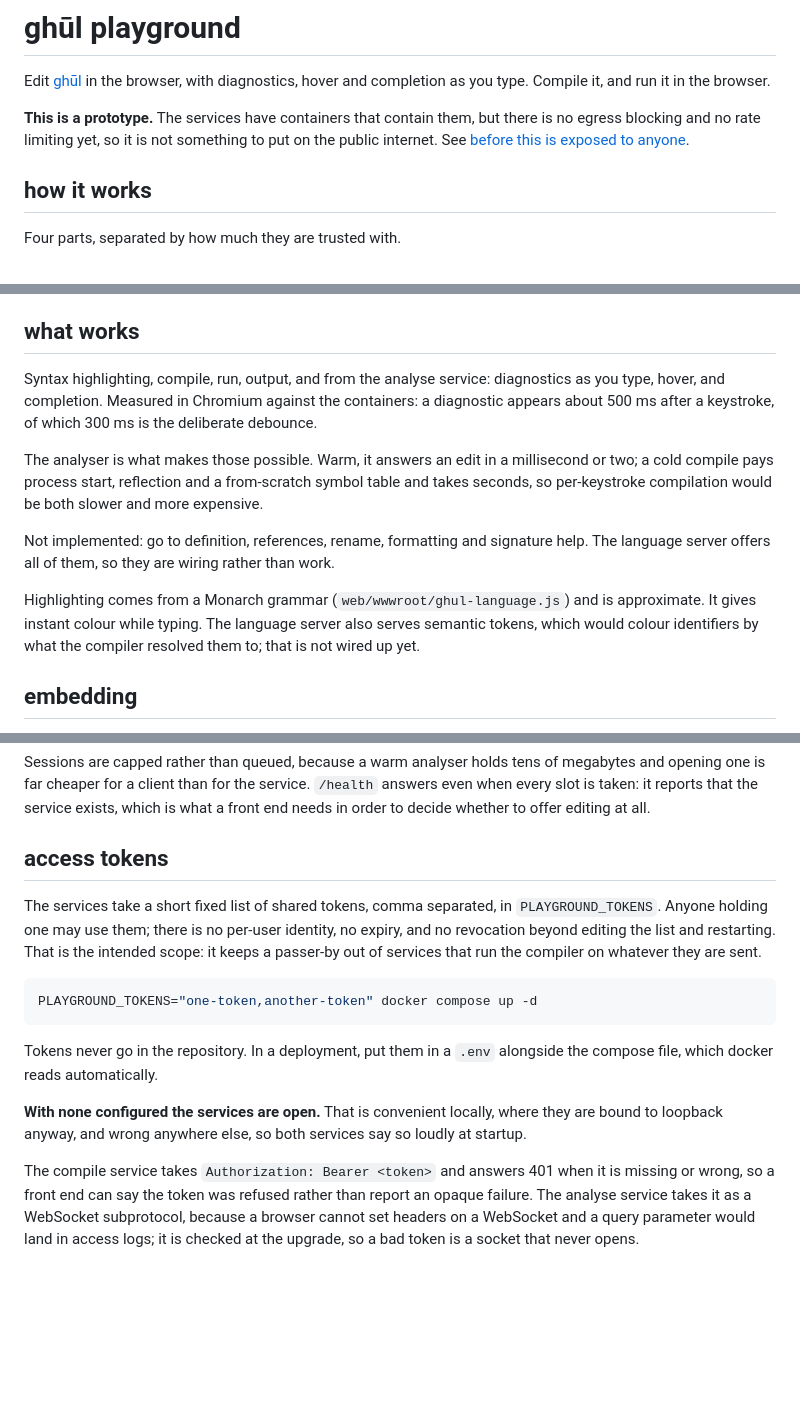
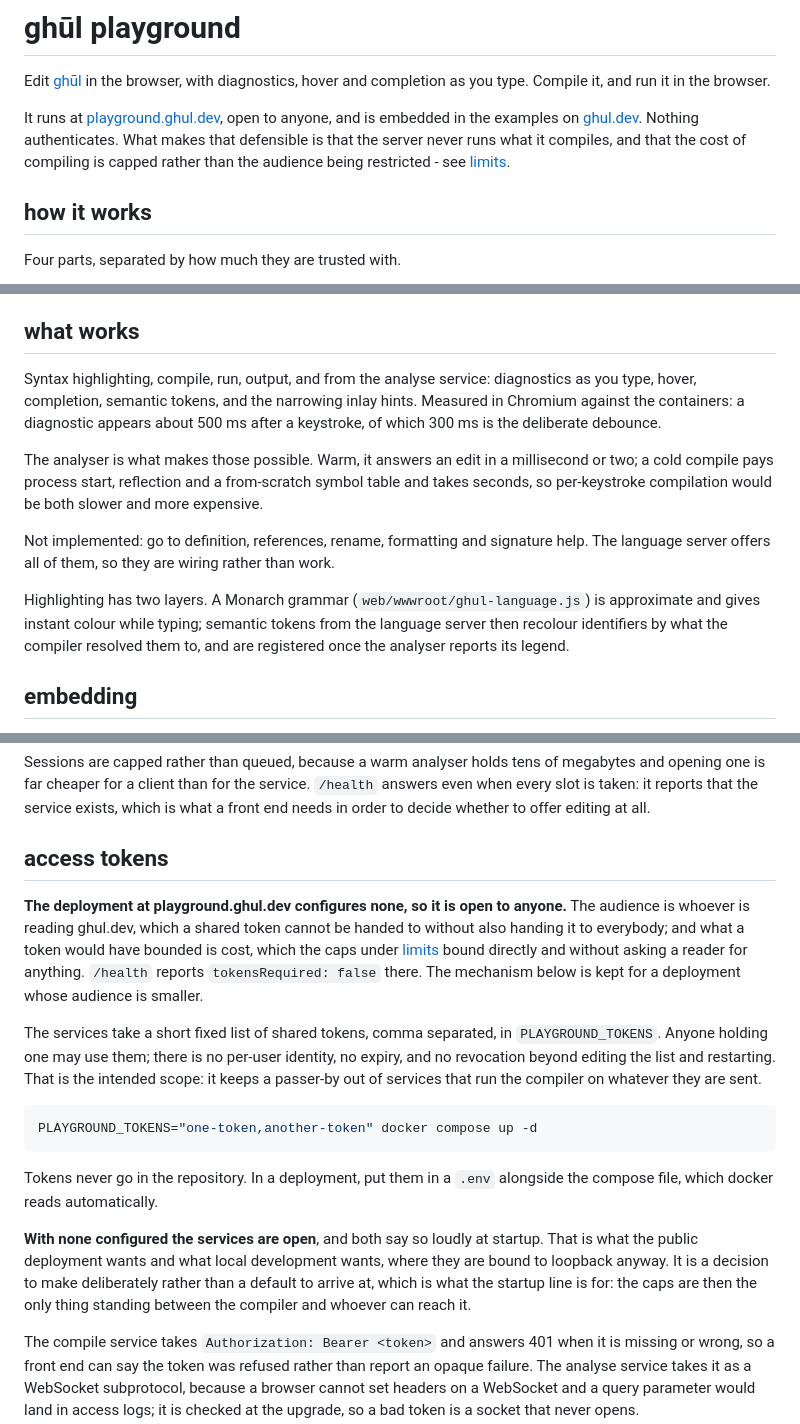
Before and after one commit to degory/ghul-playground, a Markdown page: README.md, 3 parts joined by grey strips. Drawn GitHub-style; blank space fills up the shorter version.

Commit message:
Describe the playground as deployed rather than as a prototype
The banner said there was no egress blocking and no rate limiting and that
this should not go on the public internet, and linked to a section listing
what to do first. All of that work landed, the section went with it, and
the link has been pointing at nothing since; meanwhile the site has been
public for weeks.

Four other things had drifted: semantic tokens are wired up and were
described as future work, the narrowing inlay hints were missing from what
works, the file table predated the split into standalone and embedded
modes, and the access-token section documented the mechanism without saying
that the public deployment configures none - and called that combination
wrong anywhere but a loopback.

Co-Authored-By: Claude Opus 5 <noreply@anthropic.com>

```diff
--- a/README.md
+++ b/README.md
@@ -3,10 +3,11 @@
 Edit [ghūl](https://ghul.dev) in the browser, with diagnostics, hover and
 completion as you type. Compile it, and run it in the browser.
 
-**This is a prototype.** The services have containers that contain them, but
-there is no egress blocking and no rate limiting yet, so it is not something to
-put on the public internet. See
-[before this is exposed to anyone](#before-this-is-exposed-to-anyone).
+It runs at [playground.ghul.dev](https://playground.ghul.dev), open to anyone,
+and is embedded in the examples on [ghul.dev](https://ghul.dev). Nothing
+authenticates. What makes that defensible is that the server never runs what it
+compiles, and that the cost of compiling is capped rather than the audience
+being restricted - see [limits](#limits).
 
 ## how it works
 
@@ -73,9 +74,9 @@ npm.
 ## what works
 
 Syntax highlighting, compile, run, output, and from the analyse service:
-diagnostics as you type, hover, and completion. Measured in Chromium against
-the containers: a diagnostic appears about 500 ms after a keystroke, of which
-300 ms is the deliberate debounce.
+diagnostics as you type, hover, completion, semantic tokens, and the narrowing
+inlay hints. Measured in Chromium against the containers: a diagnostic appears
+about 500 ms after a keystroke, of which 300 ms is the deliberate debounce.
 
 The analyser is what makes those possible. Warm, it answers an edit in a
 millisecond or two; a cold compile pays process start, reflection and a
@@ -86,10 +87,10 @@ Not implemented: go to definition, references, rename, formatting and signature
 help. The language server offers all of them, so they are wiring rather than
 work.
 
-Highlighting comes from a Monarch grammar (`web/wwwroot/ghul-language.js`) and
-is approximate. It gives instant colour while typing. The language server also
-serves semantic tokens, which would colour identifiers by what the compiler
-resolved them to; that is not wired up yet.
+Highlighting has two layers. A Monarch grammar (`web/wwwroot/ghul-language.js`)
+is approximate and gives instant colour while typing; semantic tokens from the
+language server then recolour identifiers by what the compiler resolved them to,
+and are registered once the analyser reports its legend.
 
 ## embedding
 
@@ -170,6 +171,13 @@ editing at all.
 
 ## access tokens
 
+**The deployment at playground.ghul.dev configures none, so it is open to
+anyone.** The audience is whoever is reading ghul.dev, which a shared token
+cannot be handed to without also handing it to everybody; and what a token would
+have bounded is cost, which the caps under [limits](#limits) bound directly and
+without asking a reader for anything. `/health` reports `tokensRequired: false`
+there. The mechanism below is kept for a deployment whose audience is smaller.
+
 The services take a short fixed list of shared tokens, comma separated, in
 `PLAYGROUND_TOKENS`. Anyone holding one may use them; there is no per-user
 identity, no expiry, and no revocation beyond editing the list and restarting.
@@ -183,9 +191,12 @@ PLAYGROUND_TOKENS="one-token,another-token" docker compose up -d
 Tokens never go in the repository. In a deployment, put them in a `.env`
 alongside the compose file, which docker reads automatically.
 
-**With none configured the services are open.** That is convenient locally,
-where they are bound to loopback anyway, and wrong anywhere else, so both
-services say so loudly at startup.
+**With none configured the services are open**, and both say so loudly at
+startup. That is what the public deployment wants and what local development
+wants, where they are bound to loopback anyway. It is a decision to make
+deliberately rather than a default to arrive at, which is what the startup line
+is for: the caps are then the only thing standing between the compiler and
+whoever can reach it.
 
 The compile service takes `Authorization: Bearer <token>` and answers 401 when
 it is missing or wrong, so a front end can say the token was refused rather than
```
Also changed, not shown: other parts of README.md (+6 -2 lines).
